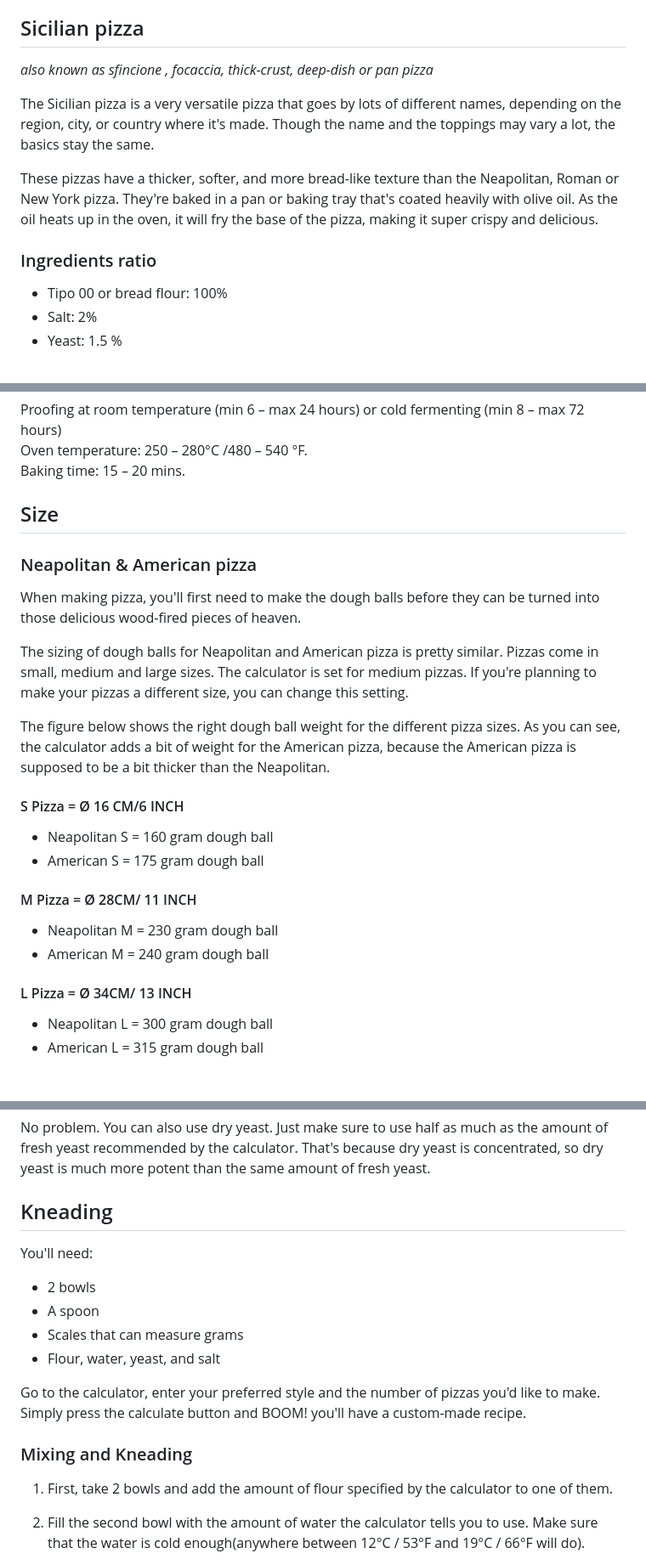
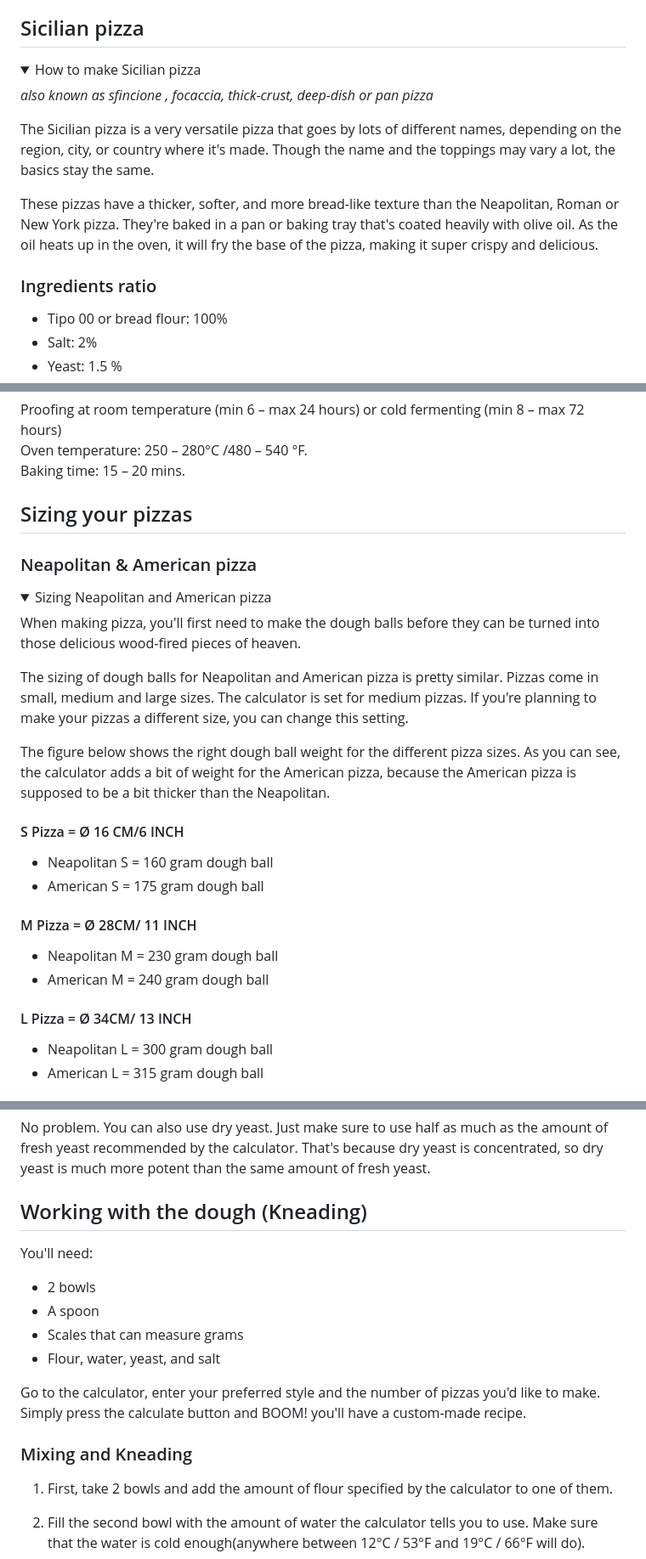
Before and after one commit to simonneutert/pizza-dough-calculator, a Markdown page: README.md, 3 parts joined by grey strips. Shown at 85% size. Rendered like a GitHub page; folded sections open.

```diff
--- a/README.md
+++ b/README.md
@@ -107,4 +112,8 @@ Baking time: 8 – 15 min s.
 ## Sicilian pizza
+
+<details>
+
+<summary>How to make Sicilian pizza</summary>
 
 _also known as sfincione , focaccia, thick-crust, deep-dish or pan pizza_
 
@@ -126,9 +135,15 @@ Proofing at room temperature (min 6 – max 24 hours) or cold fermenting (min 8
 Oven temperature: 250 – 280°C /480 – 540 °F.
 Baking time: 15 – 20 mins.
 
-## Size
+</details>
+
+## Sizing your pizzas
 
 ### Neapolitan & American pizza
+
+<details>
+
+<summary>Sizing Neapolitan and American pizza</summary>
 
 When making pizza, you'll first need to make the dough balls before they can be turned into those delicious wood-fired pieces of heaven.
 
@@ -195,7 +222,7 @@ What if I use dry yeast instead of fresh yeast?
 
 No problem. You can also use dry yeast. Just make sure to use half as much as the amount of fresh yeast recommended by the calculator. That's because dry yeast is concentrated, so dry yeast is much more potent than the same amount of fresh yeast.
 
-## Kneading
+## Working with the dough (Kneading)
 
 You'll need:
 
```
Also changed, not shown: other parts of README.md (+66 -47 lines).
